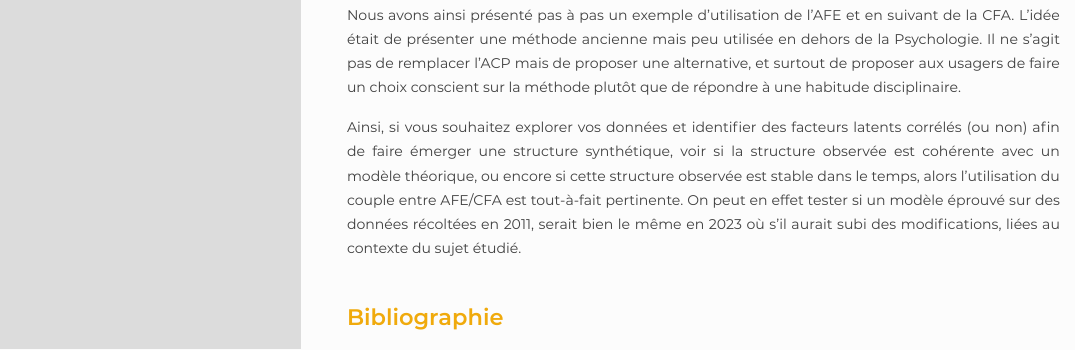
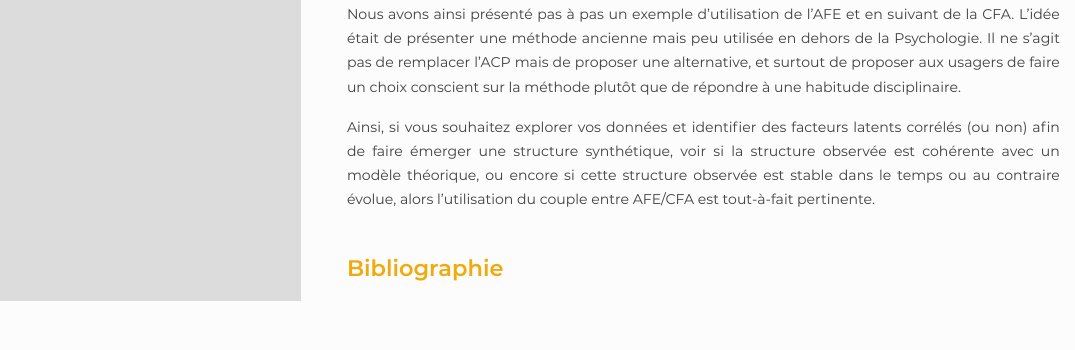
Before and after one commit to rzine-reviews/Article_Rzine-AFE, an R Markdown document (index.Rmd): the page in a window 1100 px wide, from 2630 px down before the commit and from 2920 px down after it, so that both start at the same text. The pictures show the output file index.html that the author committed with the source, opened offline; long lines of code are wrapped.

Commit message:
corrections

```diff
--- a/index.Rmd
+++ b/index.Rmd
@@ -763,7 +763,7 @@ modindices(fact_2immo) %>% arrange(-mi) %>% head(20)
 # Conclusion {-}
 Nous avons ainsi présenté pas à pas un exemple d'utilisation de l'AFE et en suivant de la CFA. L'idée était de présenter une méthode ancienne mais peu utilisée en dehors de la Psychologie. Il ne s'agit pas de remplacer l'ACP mais de proposer une alternative, et surtout de proposer aux usagers de faire un choix conscient sur la méthode plutôt que de répondre à une habitude disciplinaire.
 
-Ainsi, si vous souhaitez explorer vos données et identifier des facteurs latents corrélés (ou non) afin de faire émerger une structure synthétique, voir si la structure observée est cohérente avec un modèle théorique, ou encore si cette structure observée est stable dans le temps, alors l'utilisation du couple entre AFE/CFA est tout-à-fait pertinente. On peut en effet tester si un modèle éprouvé sur des données récoltées en 2011, serait bien le même en 2023 où s'il aurait subi des modifications, liées au contexte du sujet étudié.
+Ainsi, si vous souhaitez explorer vos données et identifier des facteurs latents corrélés (ou non) afin de faire émerger une structure synthétique, voir si la structure observée est cohérente avec un modèle théorique, ou encore si cette structure observée est stable dans le temps ou au contraire évolue, alors l'utilisation du couple entre AFE/CFA est tout-à-fait pertinente.
 
 # Bibliographie {-}
 
```
Also changed, not shown: index.html.
